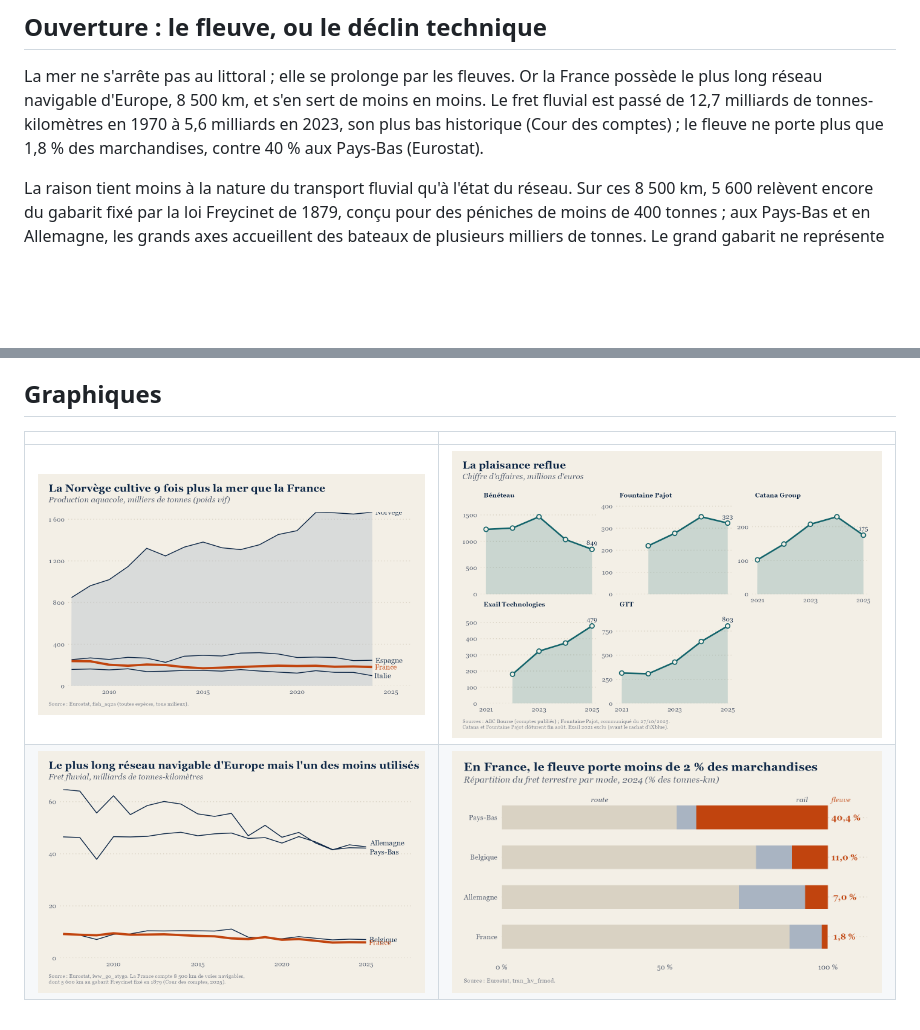
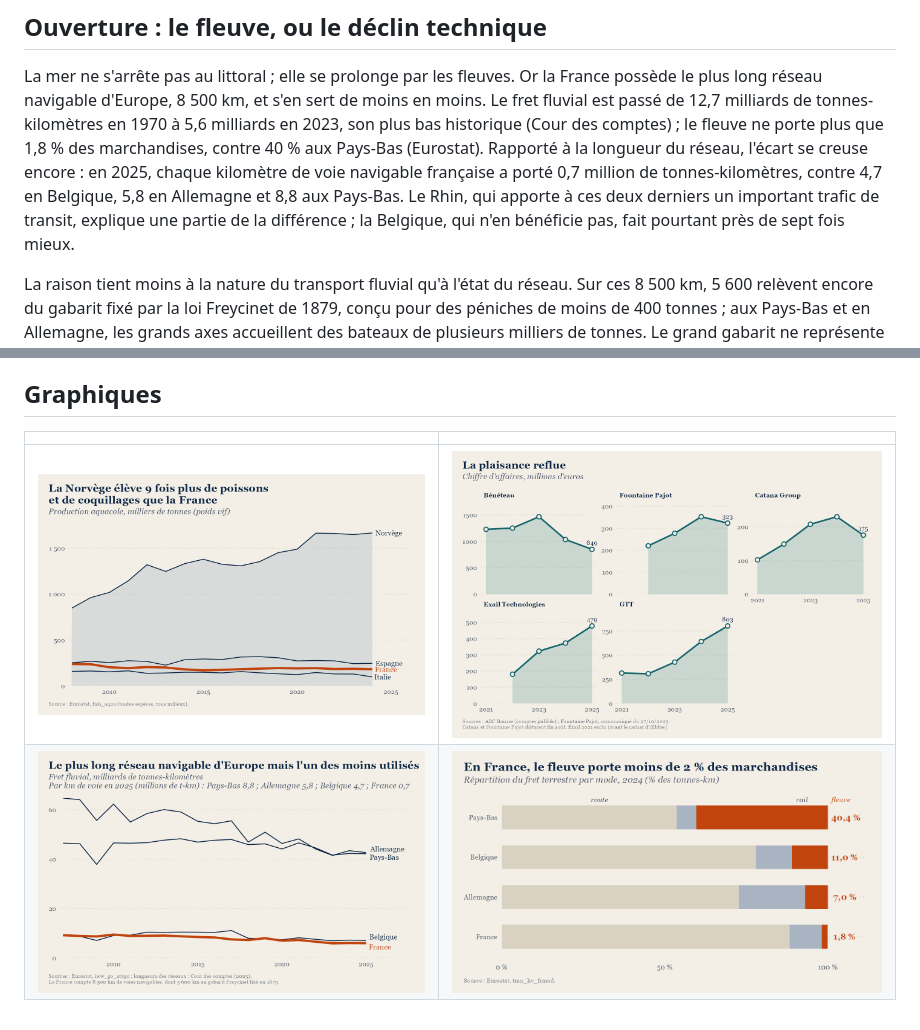
Before and after one commit to leclercbaptiste1085-hash/4-france-maritime, a Markdown page: README.md, 2 parts joined by grey strips. GitHub-like rendering; pictures changed too: sorties/1_aquaculture.png, sorties/4_fluvial.png; blank space fills up the shorter version.

Commit message:
Fret fluvial rapporté à la longueur du réseau ; titre de l'aquaculture précisé

```diff
--- a/README.md
+++ b/README.md
@@ -32,7 +32,10 @@ des cinq entreprises dont l'activité sert directement la surveillance et la con
 La mer ne s'arrête pas au littoral ; elle se prolonge par les fleuves. Or la France possède le plus long réseau navigable
 d'Europe, 8 500 km, et s'en sert de moins en moins. Le fret fluvial est passé de 12,7 milliards de tonnes-kilomètres en 1970
 à 5,6 milliards en 2023, son plus bas historique (Cour des comptes) ; le fleuve ne porte plus que 1,8 % des marchandises,
-contre 40 % aux Pays-Bas (Eurostat).
+contre 40 % aux Pays-Bas (Eurostat). Rapporté à la longueur du réseau, l'écart se creuse encore : en 2025, chaque kilomètre
+de voie navigable française a porté 0,7 million de tonnes-kilomètres, contre 4,7 en Belgique, 5,8 en Allemagne et 8,8 aux
+Pays-Bas. Le Rhin, qui apporte à ces deux derniers un important trafic de transit, explique une partie de la différence ;
+la Belgique, qui n'en bénéficie pas, fait pourtant près de sept fois mieux.
 
 La raison tient moins à la nature du transport fluvial qu'à l'état du réseau. Sur ces 8 500 km, 5 600 relèvent encore du
 gabarit fixé par la loi Freycinet de 1879, conçu pour des péniches de moins de 400 tonnes ; aux Pays-Bas et en Allemagne,
```
Also changed, not shown: 2 other files.
